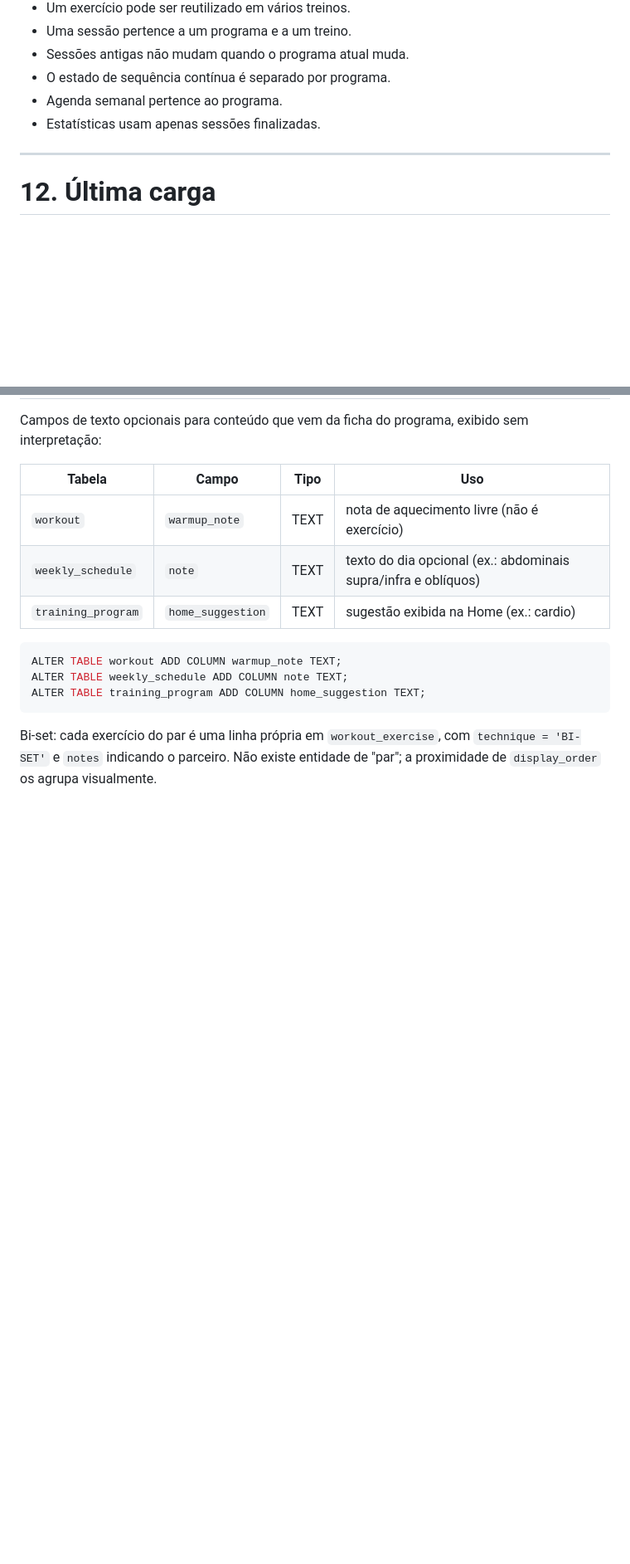
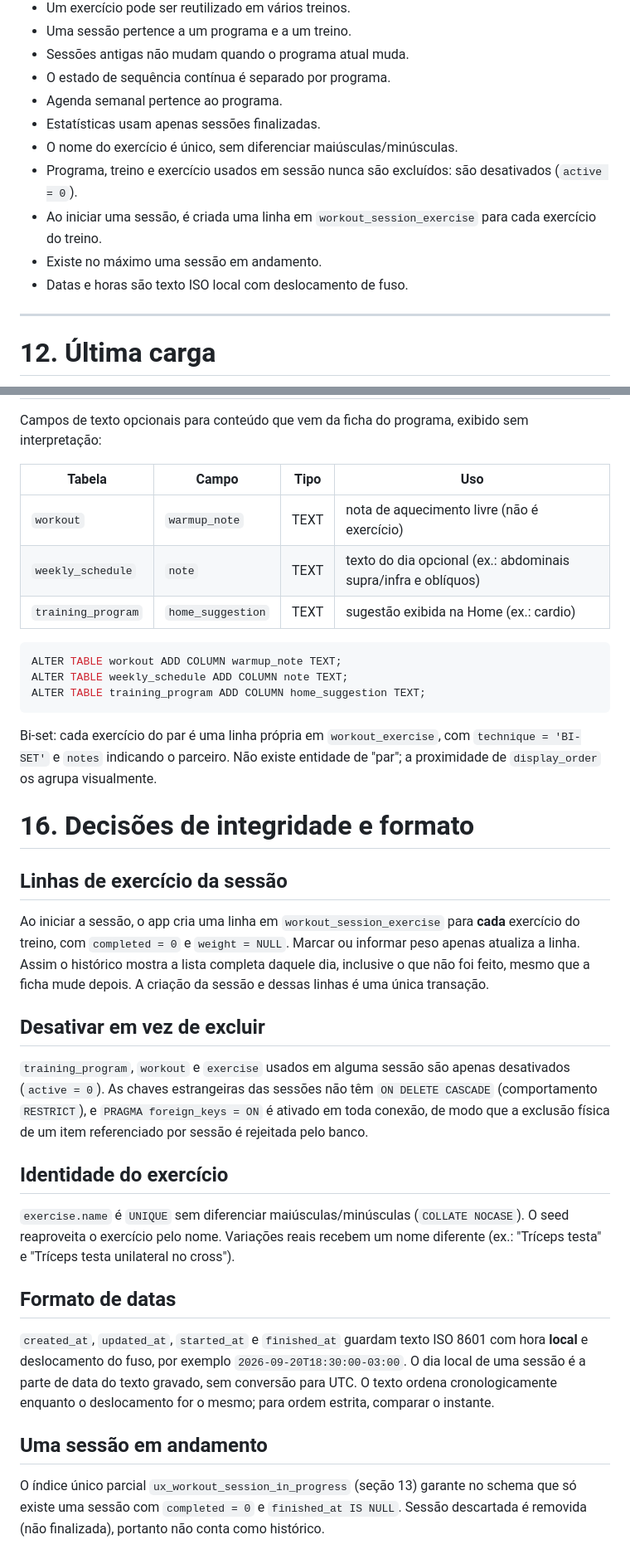
Before and after one commit to Vanderberg/gym-flow, a Markdown page: docs/modelo-dados.md, 2 parts joined by grey strips. Shown at 83% size. Drawn GitHub-style; blank space fills up the shorter version.

Commit message:
docs: update data model with spec 002 decisions; discard deletes in-progress session
Co-Authored-By: Claude Sonnet 5 <noreply@anthropic.com>

```diff
--- a/docs/modelo-dados.md
+++ b/docs/modelo-dados.md
@@ -235,6 +235,11 @@ WEEKLY
 -   O estado de sequência contínua é separado por programa.
 -   Agenda semanal pertence ao programa.
 -   Estatísticas usam apenas sessões finalizadas.
+-   O nome do exercício é único, sem diferenciar maiúsculas/minúsculas.
+-   Programa, treino e exercício usados em sessão nunca são excluídos: são desativados (`active = 0`).
+-   Ao iniciar uma sessão, é criada uma linha em `workout_session_exercise` para cada exercício do treino.
+-   Existe no máximo uma sessão em andamento.
+-   Datas e horas são texto ISO local com deslocamento de fuso.
 
 ------------------------------------------------------------------------
 
@@ -410,3 +419,40 @@ ALTER TABLE training_program ADD COLUMN home_suggestion TEXT;
 Bi-set: cada exercício do par é uma linha própria em `workout_exercise`, com
 `technique = 'BI-SET'` e `notes` indicando o parceiro. Não existe entidade de
 "par"; a proximidade de `display_order` os agrupa visualmente.
+
+
+# 16. Decisões de integridade e formato
+
+## Linhas de exercício da sessão
+
+Ao iniciar a sessão, o app cria uma linha em `workout_session_exercise` para **cada**
+exercício do treino, com `completed = 0` e `weight = NULL`. Marcar ou informar peso apenas
+atualiza a linha. Assim o histórico mostra a lista completa daquele dia, inclusive o que não
+foi feito, mesmo que a ficha mude depois. A criação da sessão e dessas linhas é uma única
+transação.
+
+## Desativar em vez de excluir
+
+`training_program`, `workout` e `exercise` usados em alguma sessão são apenas desativados
+(`active = 0`). As chaves estrangeiras das sessões não têm `ON DELETE CASCADE` (comportamento
+`RESTRICT`), e `PRAGMA foreign_keys = ON` é ativado em toda conexão, de modo que a exclusão
+física de um item referenciado por sessão é rejeitada pelo banco.
+
+## Identidade do exercício
+
+`exercise.name` é `UNIQUE` sem diferenciar maiúsculas/minúsculas (`COLLATE NOCASE`). O seed
+reaproveita o exercício pelo nome. Variações reais recebem um nome diferente (ex.: "Tríceps
+testa" e "Tríceps testa unilateral no cross").
+
+## Formato de datas
+
+`created_at`, `updated_at`, `started_at` e `finished_at` guardam texto ISO 8601 com hora
+**local** e deslocamento do fuso, por exemplo `2026-09-20T18:30:00-03:00`. O dia local de uma
+sessão é a parte de data do texto gravado, sem conversão para UTC. O texto ordena
+cronologicamente enquanto o deslocamento for o mesmo; para ordem estrita, comparar o instante.
+
+## Uma sessão em andamento
+
+O índice único parcial `ux_workout_session_in_progress` (seção 13) garante no schema que só
+existe uma sessão com `completed = 0` e `finished_at IS NULL`. Sessão descartada é removida
+(não finalizada), portanto não conta como histórico.
```
Also changed, not shown: other parts of docs/modelo-dados.md (+5 -1 lines), specs/002-modelo-dados/spec.md (+1 -0 lines).
